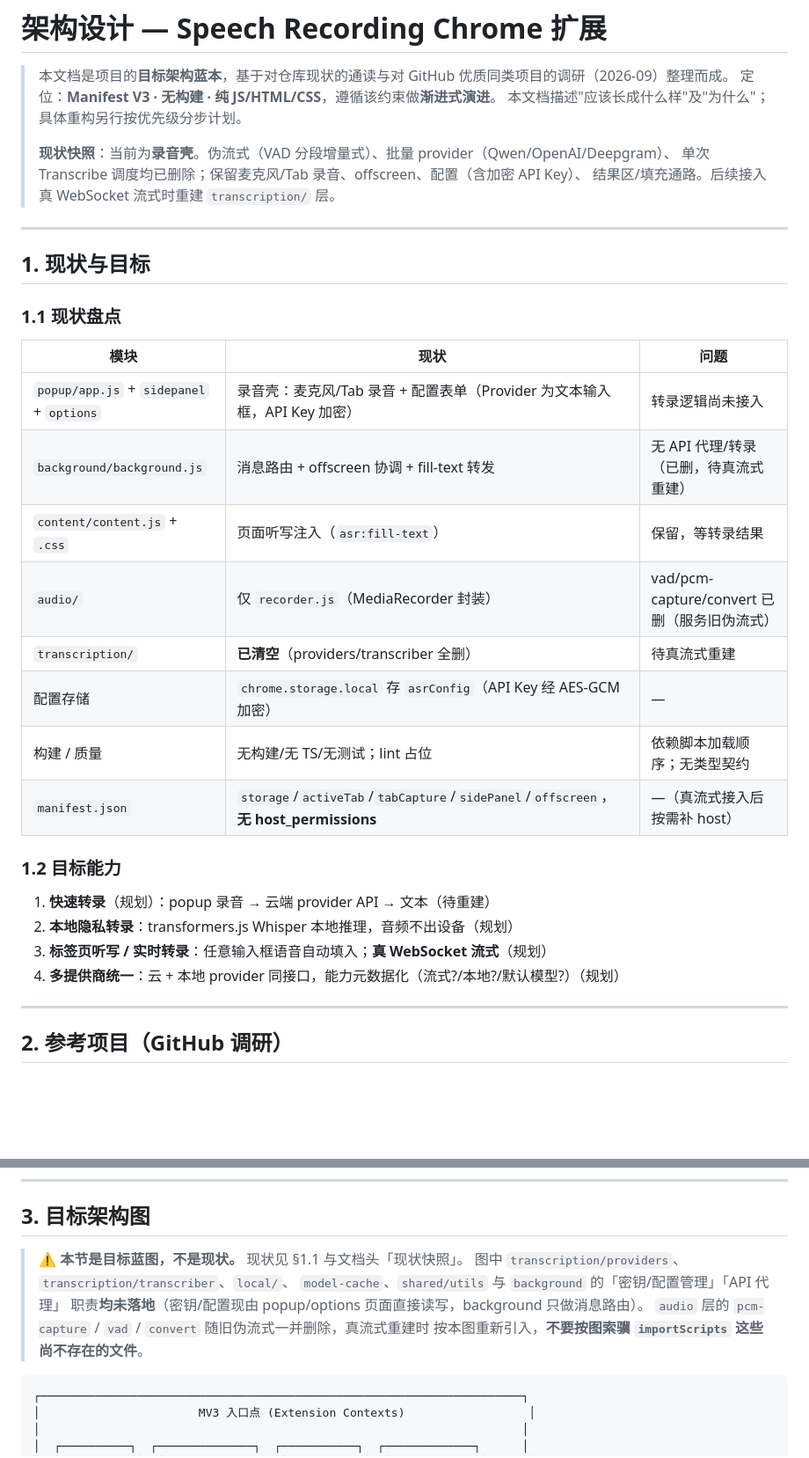
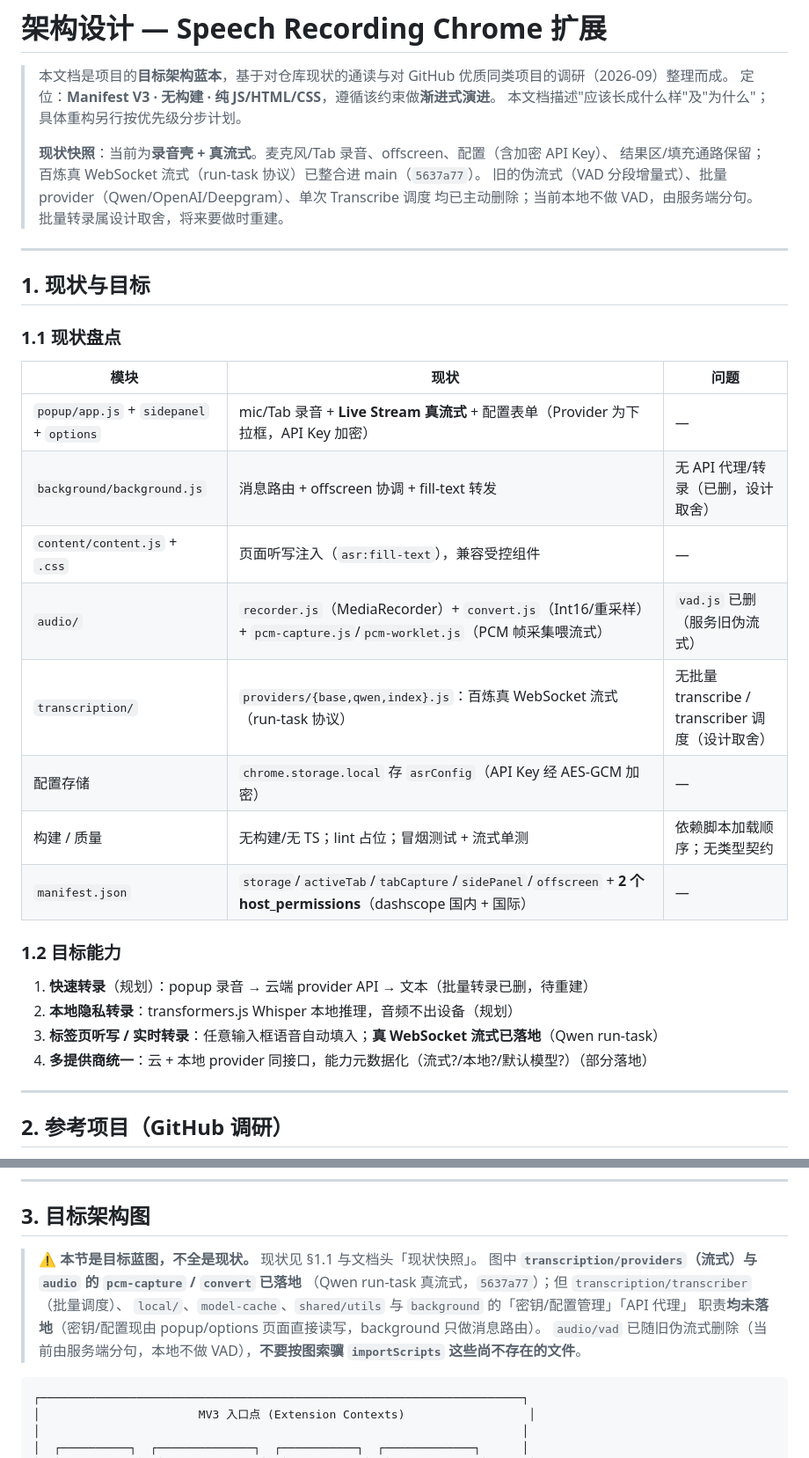
Before and after one commit to pandazzzzzz/chrome-extension-asr, a Markdown page: docs/ARCHITECTURE.md, 2 parts joined by grey strips. Shown at 88% size. GitHub-like rendering; blank space fills up the shorter version.

````diff
--- a/docs/ARCHITECTURE.md
+++ b/docs/ARCHITECTURE.md
@@ -4,9 +4,10 @@
 > 定位：**Manifest V3 · 无构建 · 纯 JS/HTML/CSS**，遵循该约束做**渐进式演进**。
 > 本文档描述"应该长成什么样"及"为什么"；具体重构另行按优先级分步计划。
 >
-> **现状快照**：当前为**录音壳**。伪流式（VAD 分段增量式）、批量 provider（Qwen/OpenAI/Deepgram）、
-> 单次 Transcribe 调度均已删除；保留麦克风/Tab 录音、offscreen、配置（含加密 API Key）、
-> 结果区/填充通路。后续接入真 WebSocket 流式时重建 `transcription/` 层。
+> **现状快照**：当前为**录音壳 + 真流式**。麦克风/Tab 录音、offscreen、配置（含加密 API Key）、
+> 结果区/填充通路保留；百炼真 WebSocket 流式（run-task 协议）已整合进 main（`5637a77`）。
+> 旧的伪流式（VAD 分段增量式）、批量 provider（Qwen/OpenAI/Deepgram）、单次 Transcribe 调度
+> 均已主动删除；当前本地不做 VAD，由服务端分句。批量转录属设计取舍，将来要做时重建。
 
 ---
 
@@ -16,21 +17,21 @@
 
 | 模块 | 现状 | 问题 |
 |---|---|---|
-| `popup/app.js` + `sidepanel` + `options` | 录音壳：麦克风/Tab 录音 + 配置表单（Provider 为文本输入框，API Key 加密） | 转录逻辑尚未接入 |
-| `background/background.js` | 消息路由 + offscreen 协调 + fill-text 转发 | 无 API 代理/转录（已删，待真流式重建） |
-| `content/content.js` + `.css` | 页面听写注入（`asr:fill-text`） | 保留，等转录结果 |
-| `audio/` | 仅 `recorder.js`（MediaRecorder 封装） | vad/pcm-capture/convert 已删（服务旧伪流式） |
-| `transcription/` | **已清空**（providers/transcriber 全删） | 待真流式重建 |
+| `popup/app.js` + `sidepanel` + `options` | mic/Tab 录音 + **Live Stream 真流式** + 配置表单（Provider 为下拉框，API Key 加密） | — |
+| `background/background.js` | 消息路由 + offscreen 协调 + fill-text 转发 | 无 API 代理/转录（已删，设计取舍） |
+| `content/content.js` + `.css` | 页面听写注入（`asr:fill-text`），兼容受控组件 | — |
+| `audio/` | `recorder.js`（MediaRecorder）+ `convert.js`（Int16/重采样）+ `pcm-capture.js`/`pcm-worklet.js`（PCM 帧采集喂流式） | `vad.js` 已删（服务旧伪流式） |
+| `transcription/` | `providers/{base,qwen,index}.js`：百炼真 WebSocket 流式（run-task 协议） | 无批量 transcribe / transcriber 调度（设计取舍） |
 | 配置存储 | `chrome.storage.local` 存 `asrConfig`（API Key 经 AES-GCM 加密） | — |
-| 构建 / 质量 | 无构建/无 TS/无测试；lint 占位 | 依赖脚本加载顺序；无类型契约 |
-| `manifest.json` | `storage`/`activeTab`/`tabCapture`/`sidePanel`/`offscreen`，**无 host_permissions** | —（真流式接入后按需补 host） |
+| 构建 / 质量 | 无构建/无 TS；lint 占位；冒烟测试 + 流式单测 | 依赖脚本加载顺序；无类型契约 |
+| `manifest.json` | `storage`/`activeTab`/`tabCapture`/`sidePanel`/`offscreen` + **2 个 host_permissions**（dashscope 国内 + 国际） | — |
 
 ### 1.2 目标能力
 
-1. **快速转录**（规划）：popup 录音 → 云端 provider API → 文本（待重建）
+1. **快速转录**（规划）：popup 录音 → 云端 provider API → 文本（批量转录已删，待重建）
 2. **本地隐私转录**：transformers.js Whisper 本地推理，音频不出设备（规划）
-3. **标签页听写 / 实时转录**：任意输入框语音自动填入；**真 WebSocket 流式**（规划）
-4. **多提供商统一**：云 + 本地 provider 同接口，能力元数据化（流式?/本地?/默认模型?）（规划）
+3. **标签页听写 / 实时转录**：任意输入框语音自动填入；**真 WebSocket 流式已落地**（Qwen run-task）
+4. **多提供商统一**：云 + 本地 provider 同接口，能力元数据化（流式?/本地?/默认模型?）（部分落地）
 
 ---
 
@@ -55,12 +56,13 @@
 
 ## 3. 目标架构图
 
-> ⚠️ **本节是目标蓝图，不是现状。** 现状见 §1.1 与文档头「现状快照」。
-> 图中 `transcription/providers`、`transcription/transcriber`、`local/`、
-> `model-cache`、`shared/utils` 与 `background` 的「密钥/配置管理」「API 代理」
+> ⚠️ **本节是目标蓝图，不全是现状。** 现状见 §1.1 与文档头「现状快照」。
+> 图中 **`transcription/providers`（流式）与 `audio` 的 `pcm-capture` / `convert` 已落地**
+> （Qwen run-task 真流式，`5637a77`）；但 `transcription/transcriber`（批量调度）、
+> `local/`、`model-cache`、`shared/utils` 与 `background` 的「密钥/配置管理」「API 代理」
 > 职责**均未落地**（密钥/配置现由 popup/options 页面直接读写，background 只做消息路由）。
-> `audio` 层的 `pcm-capture` / `vad` / `convert` 随旧伪流式一并删除，真流式重建时
-> 按本图重新引入，**不要按图索骥 `importScripts` 这些尚不存在的文件**。
+> `audio/vad` 已随旧伪流式删除（当前由服务端分句，本地不做 VAD），**不要按图索骥
+> `importScripts` 这些尚不存在的文件**。
 
 ```
 ┌──────────────────────────────────────────────────────────────────────┐
````
Also changed, not shown: other parts of docs/ARCHITECTURE.md (+17 -11 lines), AGENTS.md (+8 -7 lines), README.md (+18 -8 lines).
